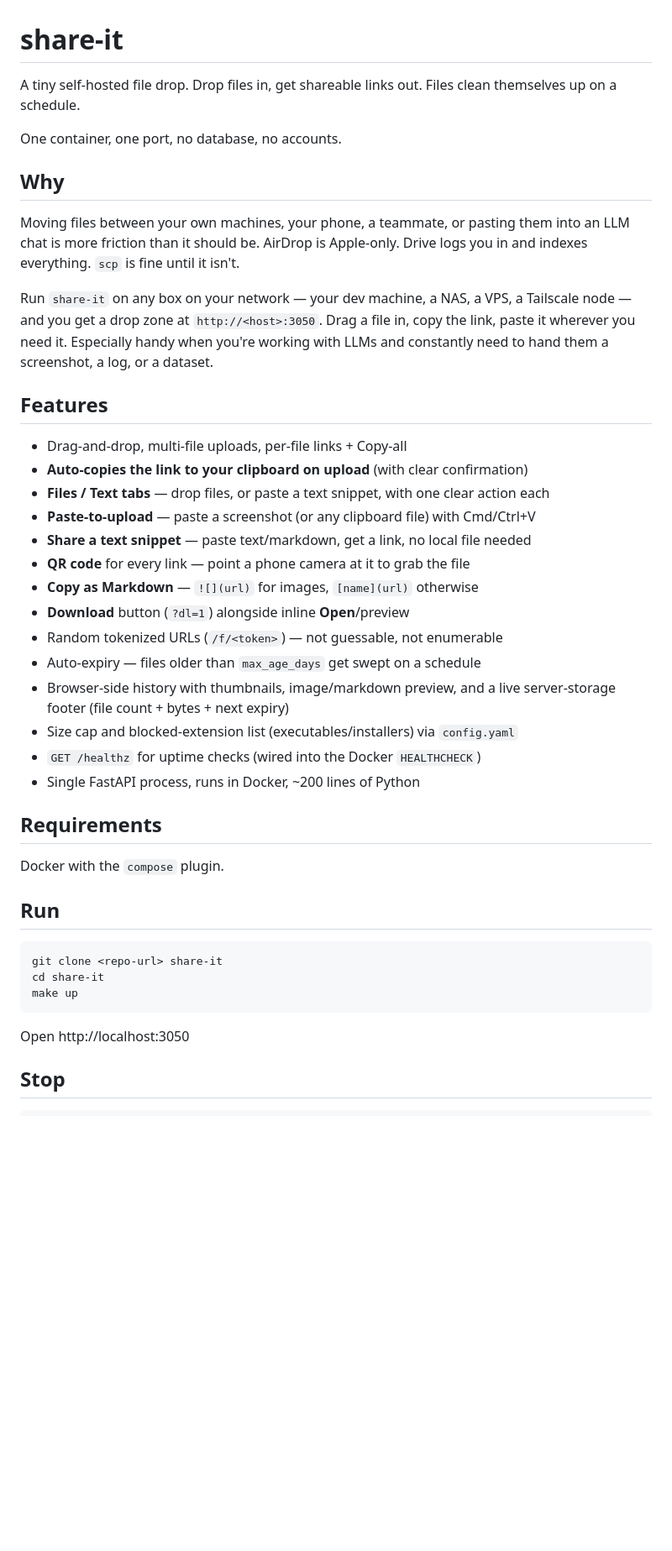
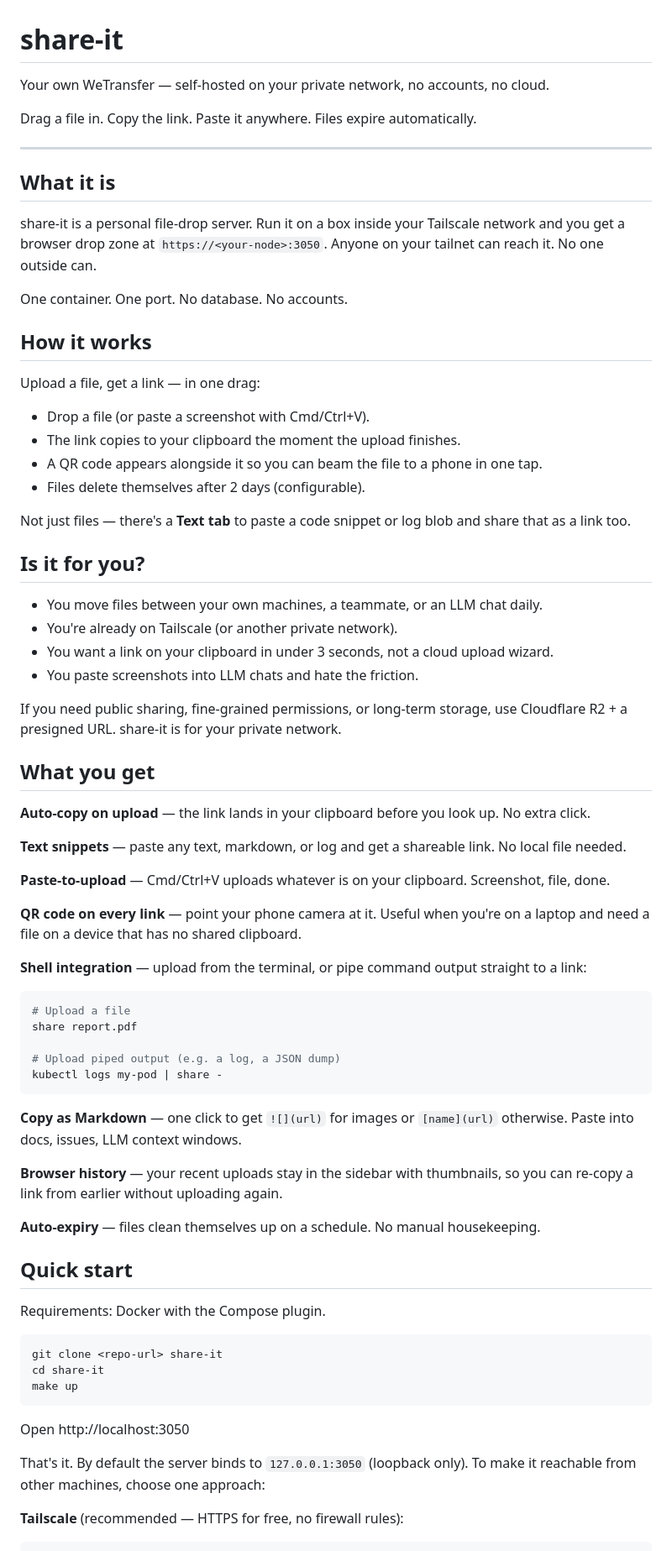
Before and after one commit to mahsanamin/share-it, a Markdown page: README.md, the part around one of its changes. Shown at 84% size. GitHub-like rendering; blank space fills up the shorter version.

````diff
--- a/README.md
+++ b/README.md
@@ -1,38 +1,66 @@
 # share-it
 
-A tiny self-hosted file drop. Drop files in, get shareable links out. Files clean themselves up on a schedule.
+Your own WeTransfer — self-hosted on your private network, no accounts, no cloud.
 
-One container, one port, no database, no accounts.
+Drag a file in. Copy the link. Paste it anywhere. Files expire automatically.
 
-## Why
+---
 
-Moving files between your own machines, your phone, a teammate, or pasting them into an LLM chat is more friction than it should be. AirDrop is Apple-only. Drive logs you in and indexes everything. `scp` is fine until it isn't.
+## What it is
 
-Run `share-it` on any box on your network — your dev machine, a NAS, a VPS, a Tailscale node — and you get a drop zone at `http://<host>:3050`. Drag a file in, copy the link, paste it wherever you need it. Especially handy when you're working with LLMs and constantly need to hand them a screenshot, a log, or a dataset.
+share-it is a personal file-drop server. Run it on a box inside your Tailscale network and you get a browser drop zone at `https://<your-node>:3050`. Anyone on your tailnet can reach it. No one outside can.
 
-## Features
+One container. One port. No database. No accounts.
 
-- Drag-and-drop, multi-file uploads, per-file links + Copy-all
-- **Auto-copies the link to your clipboard on upload** (with clear confirmation)
-- **Files / Text tabs** — drop files, or paste a text snippet, with one clear action each
-- **Paste-to-upload** — paste a screenshot (or any clipboard file) with Cmd/Ctrl+V
-- **Share a text snippet** — paste text/markdown, get a link, no local file needed
-- **QR code** for every link — point a phone camera at it to grab the file
-- **Copy as Markdown** — `![](url)` for images, `[name](url)` otherwise
-- **Download** button (`?dl=1`) alongside inline **Open**/preview
-- Random tokenized URLs (`/f/<token>`) — not guessable, not enumerable
-- Auto-expiry — files older than `max_age_days` get swept on a schedule
-- Browser-side history with thumbnails, image/markdown preview, and a live
-  server-storage footer (file count + bytes + next expiry)
-- Size cap and blocked-extension list (executables/installers) via `config.yaml`
-- `GET /healthz` for uptime checks (wired into the Docker `HEALTHCHECK`)
-- Single FastAPI process, runs in Docker, ~200 lines of Python
+## How it works
 
-## Requirements
+Upload a file, get a link — in one drag:
 
-Docker with the `compose` plugin.
+- Drop a file (or paste a screenshot with Cmd/Ctrl+V).
+- The link copies to your clipboard the moment the upload finishes.
+- A QR code appears alongside it so you can beam the file to a phone in one tap.
+- Files delete themselves after 2 days (configurable).
 
-## Run
+Not just files — there's a **Text tab** to paste a code snippet or log blob and share that as a link too.
+
+## Is it for you?
+
+- You move files between your own machines, a teammate, or an LLM chat daily.
+- You're already on Tailscale (or another private network).
+- You want a link on your clipboard in under 3 seconds, not a cloud upload wizard.
+- You paste screenshots into LLM chats and hate the friction.
+
+If you need public sharing, fine-grained permissions, or long-term storage, use Cloudflare R2 + a presigned URL. share-it is for your private network.
+
+## What you get
+
+**Auto-copy on upload** — the link lands in your clipboard before you look up. No extra click.
+
+**Text snippets** — paste any text, markdown, or log and get a shareable link. No local file needed.
+
+**Paste-to-upload** — Cmd/Ctrl+V uploads whatever is on your clipboard. Screenshot, file, done.
+
+**QR code on every link** — point your phone camera at it. Useful when you're on a laptop and need a file on a device that has no shared clipboard.
+
+**Shell integration** — upload from the terminal, or pipe command output straight to a link:
+
+```bash
+# Upload a file
+share report.pdf
+
+# Upload piped output (e.g. a log, a JSON dump)
+kubectl logs my-pod | share -
+```
+
+**Copy as Markdown** — one click to get `![](url)` for images or `[name](url)` otherwise. Paste into docs, issues, LLM context windows.
+
+**Browser history** — your recent uploads stay in the sidebar with thumbnails, so you can re-copy a link from earlier without uploading again.
+
+**Auto-expiry** — files clean themselves up on a schedule. No manual housekeeping.
+
+## Quick start
+
+Requirements: Docker with the Compose plugin.
 
 ```bash
 git clone <repo-url> share-it
@@ -42,6 +70,8 @@ make up
 
 Open http://localhost:3050
 
-## Stop
+That's it. By default the server binds to `127.0.0.1:3050` (loopback only). To make it reachable from other machines, choose one approach:
+
+**Tailscale** (recommended — HTTPS for free, no firewall rules):
 
 ```bash
````
Also changed, not shown: other parts of README.md (+61 -30 lines).
